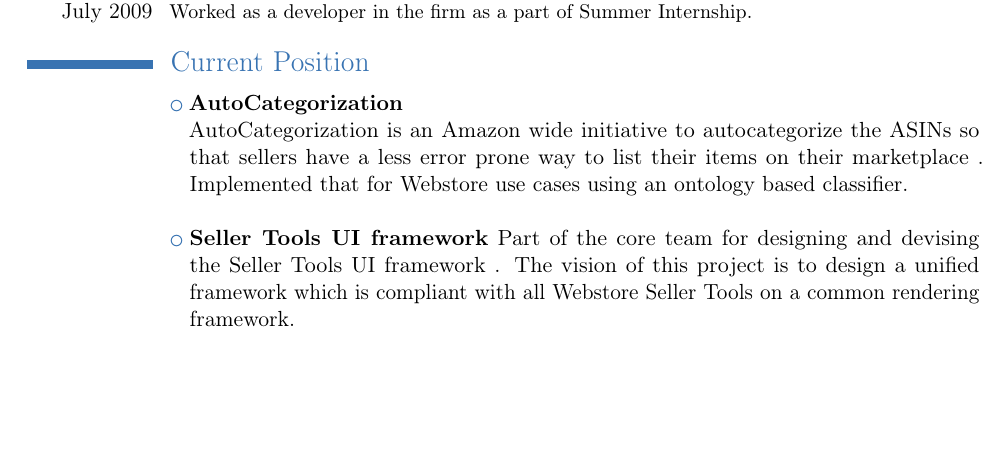
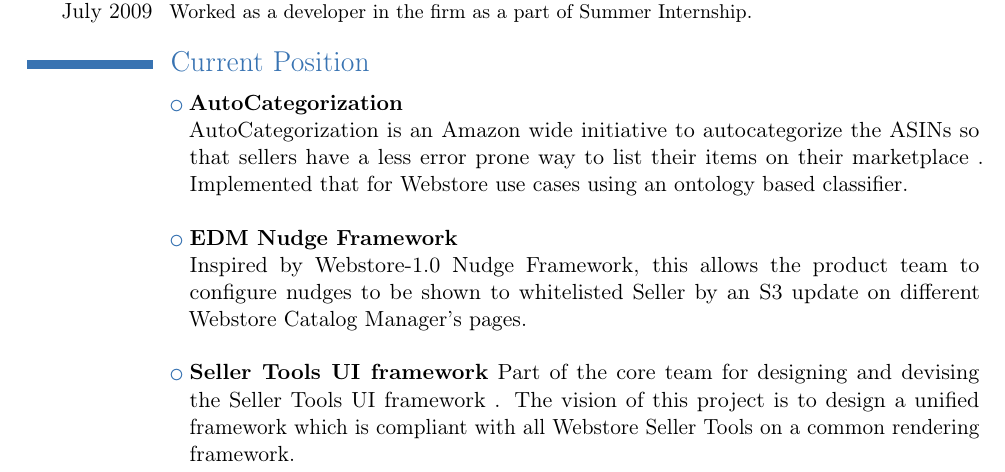
Before and after one commit to tallandroid/Resume, a LaTeX CV (Resume.tex): part of page 1 of 3, cut so that both start at the same text, the shorter picture padded with empty space. Compiled offline with pdfLaTeX.

Commit message:
Modifications to Resume

```diff
--- a/Resume.tex
+++ b/Resume.tex
@@ -105,6 +105,11 @@
  \section{Current Position}
  \cvlistitem{\textbf{AutoCategorization}
  \\AutoCategorization is an Amazon wide initiative to autocategorize the ASINs so that sellers have a less error prone way to list their items on their marketplace . Implemented that for Webstore use cases using an ontology based classifier.
+ \newline
+ }
+
+ \cvlistitem{\textbf{EDM Nudge Framework}
+ \\Inspired by Webstore-1.0 Nudge Framework, this allows the product team to configure nudges to be shown to whitelisted Seller by an S3 update on different Webstore Catalog Manager's pages.
  \newline
  }
 
```
Also changed, not shown: Resume.pdf, Resume.tex (2 more changed lines).
